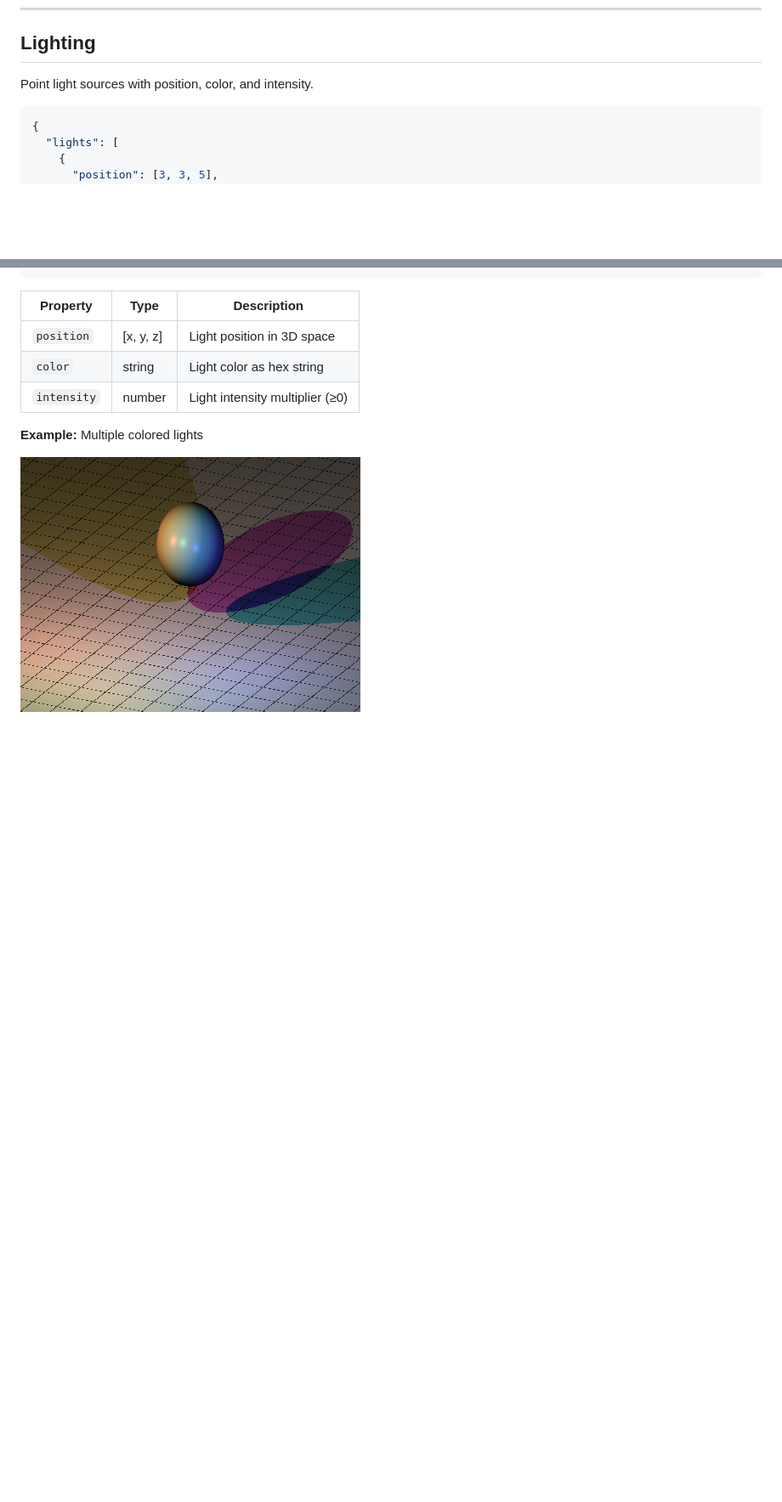
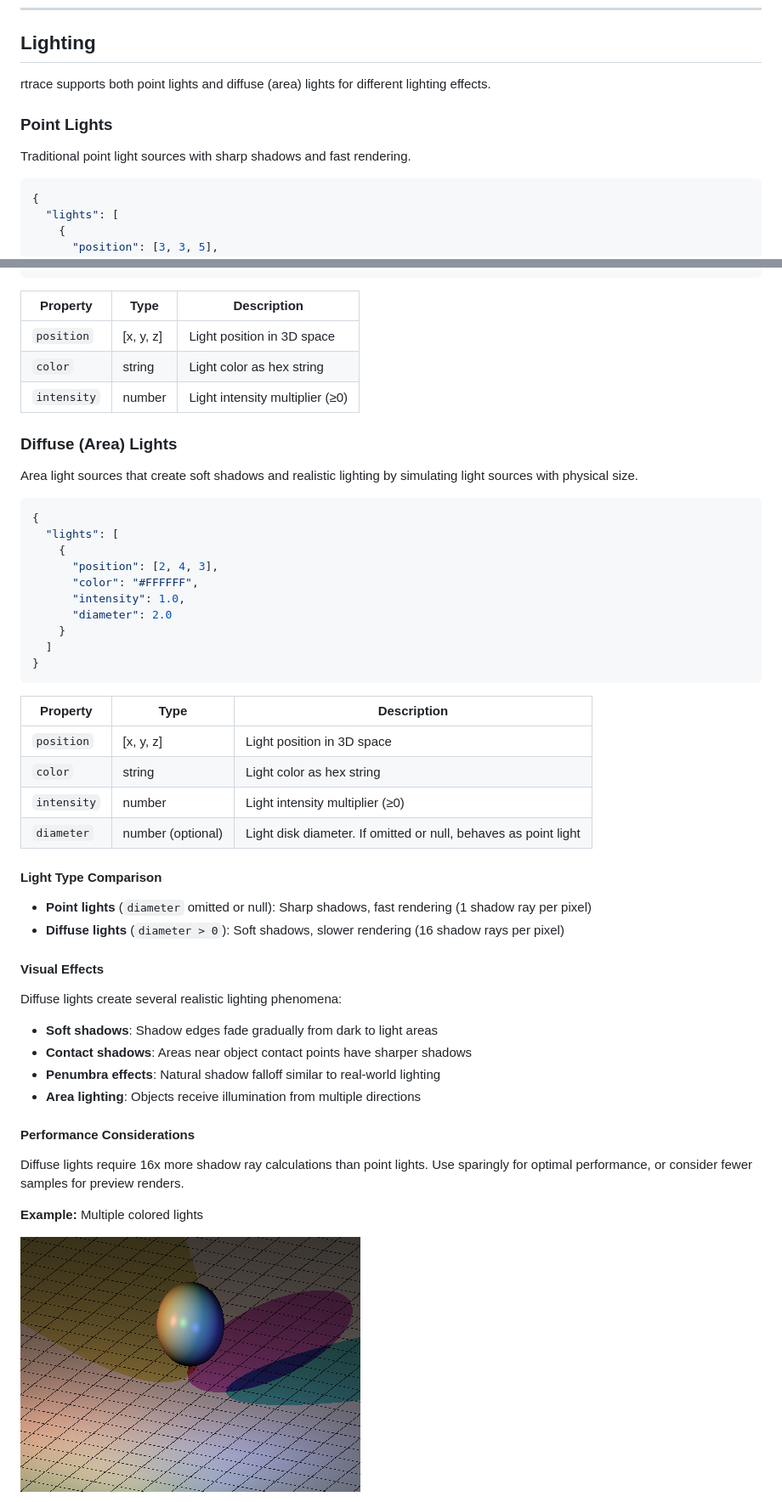
Before and after one commit to SeaRyanC/rtrace, a Markdown page: doc/README.md, 2 parts joined by grey strips. Shown at 85% size. Rendered like a GitHub page; blank space fills up the shorter version.

Commit message:
Move diffuse light documentation to main README and clarify copilot instructions
Co-authored-by: SeaRyanC <15153256+SeaRyanC@users.noreply.github.com>

````diff
--- a/doc/README.md
+++ b/doc/README.md
@@ -338,7 +338,11 @@ Currently supports grid patterns for planes.
 
 ## Lighting
 
-Point light sources with position, color, and intensity.
+rtrace supports both point lights and diffuse (area) lights for different lighting effects.
+
+### Point Lights
+
+Traditional point light sources with sharp shadows and fast rendering.
 
 ```json
 {
@@ -358,6 +362,47 @@ Point light sources with position, color, and intensity.
 | `color` | string | Light color as hex string |
 | `intensity` | number | Light intensity multiplier (≥0) |
 
+### Diffuse (Area) Lights
+
+Area light sources that create soft shadows and realistic lighting by simulating light sources with physical size.
+
+```json
+{
+  "lights": [
+    {
+      "position": [2, 4, 3],
+      "color": "#FFFFFF",
+      "intensity": 1.0,
+      "diameter": 2.0
+    }
+  ]
+}
+```
+
+| Property | Type | Description |
+|----------|------|-------------|
+| `position` | [x, y, z] | Light position in 3D space |
+| `color` | string | Light color as hex string |
+| `intensity` | number | Light intensity multiplier (≥0) |
+| `diameter` | number (optional) | Light disk diameter. If omitted or null, behaves as point light |
+
+#### Light Type Comparison
+
+- **Point lights** (`diameter` omitted or null): Sharp shadows, fast rendering (1 shadow ray per pixel)
+- **Diffuse lights** (`diameter > 0`): Soft shadows, slower rendering (16 shadow rays per pixel)
+
+#### Visual Effects
+
+Diffuse lights create several realistic lighting phenomena:
+- **Soft shadows**: Shadow edges fade gradually from dark to light areas
+- **Contact shadows**: Areas near object contact points have sharper shadows
+- **Penumbra effects**: Natural shadow falloff similar to real-world lighting
+- **Area lighting**: Objects receive illumination from multiple directions
+
+#### Performance Considerations
+
+Diffuse lights require 16x more shadow ray calculations than point lights. Use sparingly for optimal performance, or consider fewer samples for preview renders.
+
 **Example:** Multiple colored lights
 
 ![Multiple Lights](images/lighting-multiple.png)
````
Also changed, not shown: other parts of doc/README.md (+4 -0 lines), .github/copilot-instructions.md (+4 -4 lines), doc/diffuse_lights.md (deleted, +0 -58 lines).
